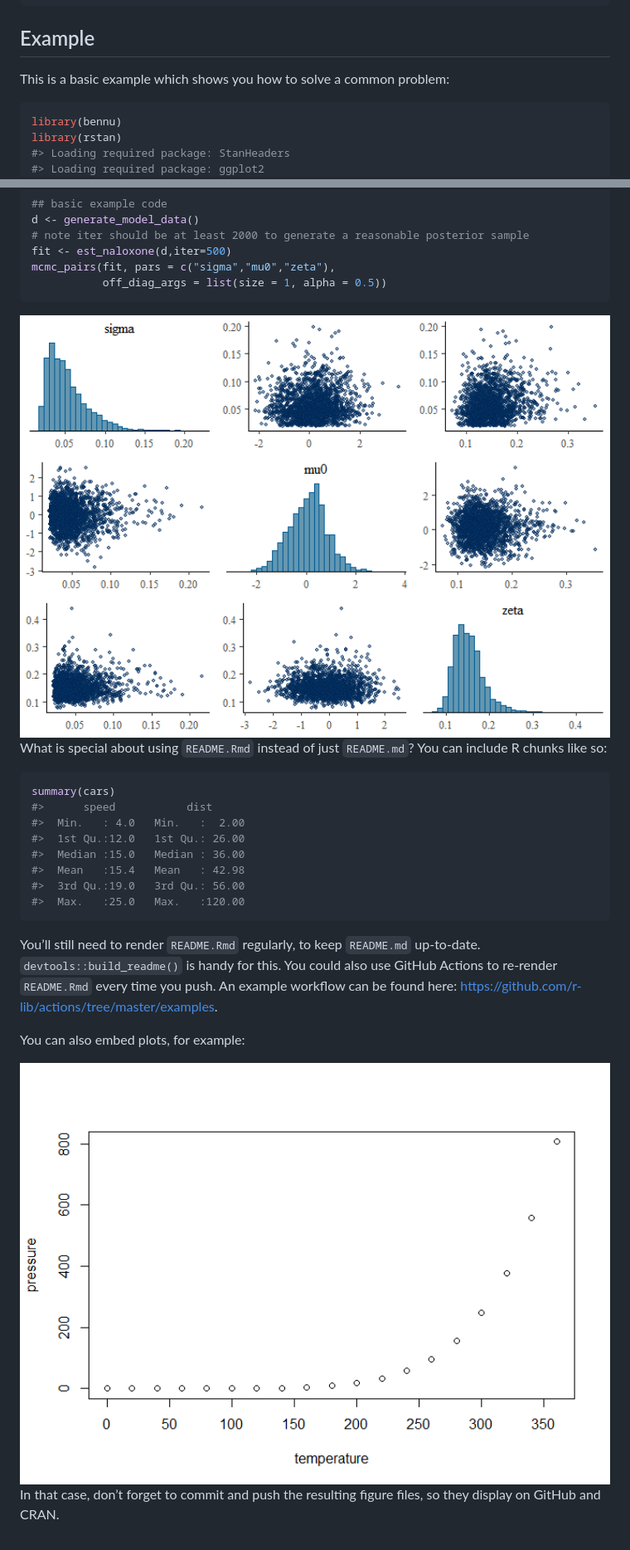
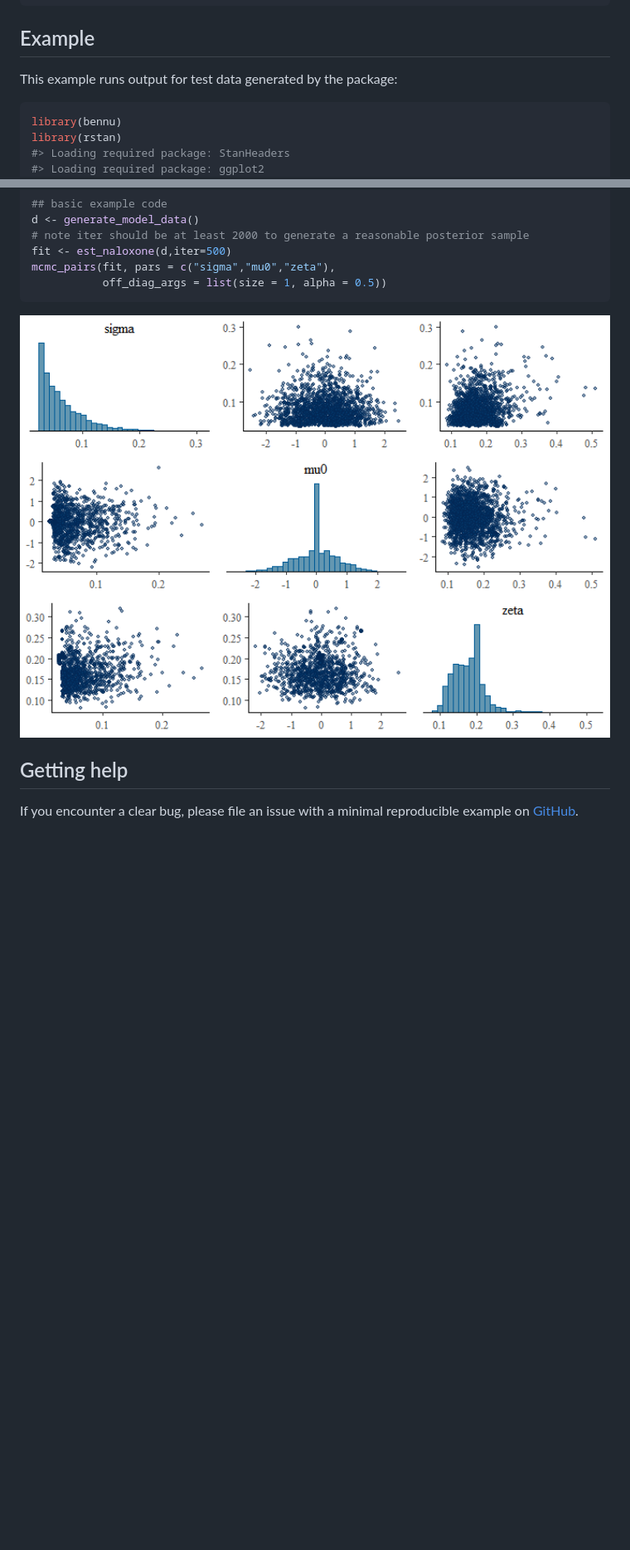
Before and after one commit to sempwn/bennu, a Markdown page: README.md, 2 parts joined by grey strips. Shown: that part at 83% size. GitHub-like rendering; pictures changed too: man/figures/README-example-1.png; blank space fills up the shorter version.

````diff
--- a/README.md
+++ b/README.md
@@ -39,7 +39,7 @@ devtools::install_github("sempwn/bennu")
 
 ## Example
 
-This is a basic example which shows you how to solve a common problem:
+This example runs output for test data generated by the package:
 
 ``` r
 library(bennu)
@@ -72,29 +72,8 @@ mcmc_pairs(fit, pars = c("sigma","mu0","zeta"),
 
 <img src="man/figures/README-example-1.png" width="100%" />
 
-What is special about using `README.Rmd` instead of just `README.md`?
-You can include R chunks like so:
+## Getting help
 
-``` r
-summary(cars)
-#>      speed           dist
-#>  Min.   : 4.0   Min.   :  2.00
-#>  1st Qu.:12.0   1st Qu.: 26.00
-#>  Median :15.0   Median : 36.00
-#>  Mean   :15.4   Mean   : 42.98
-#>  3rd Qu.:19.0   3rd Qu.: 56.00
-#>  Max.   :25.0   Max.   :120.00
-```
-
-You’ll still need to render `README.Rmd` regularly, to keep `README.md`
-up-to-date. `devtools::build_readme()` is handy for this. You could also
-use GitHub Actions to re-render `README.Rmd` every time you push. An
-example workflow can be found here:
-<https://github.com/r-lib/actions/tree/master/examples>.
-
-You can also embed plots, for example:
-
-<img src="man/figures/README-pressure-1.png" width="100%" />
-
-In that case, don’t forget to commit and push the resulting figure
-files, so they display on GitHub and CRAN.
+If you encounter a clear bug, please file an issue with a minimal
+reproducible example on
+[GitHub](https://github.com/sempwn/bennu/issues).
````
Also changed, not shown: 3 other files.
